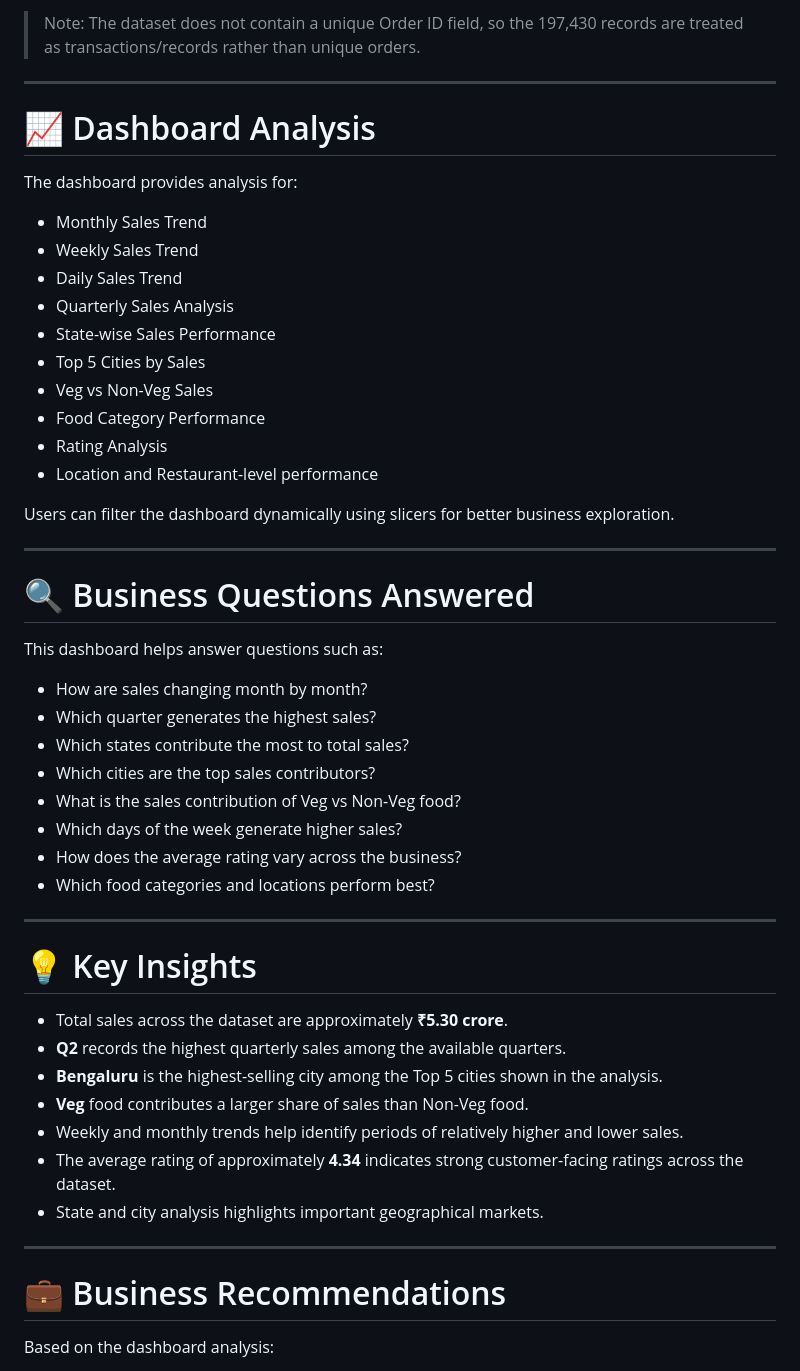
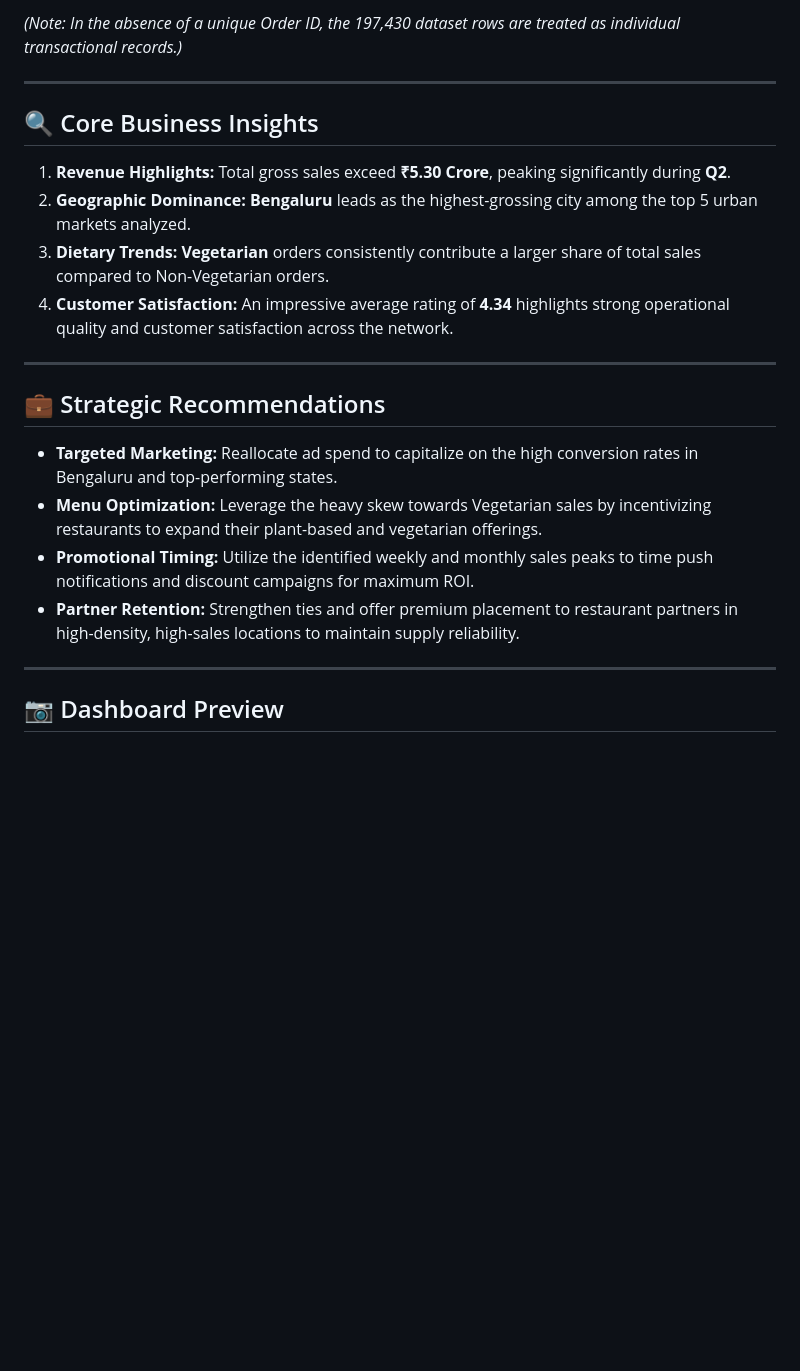
Before and after one commit to Manish-kashyap/Swiggy-Sales-Analysis-Dashboard, a Markdown page: README.md, the part around one of its changes. Drawn GitHub-style; blank space fills up the shorter version.

```diff
--- a/README.md
+++ b/README.md
@@ -74,55 +68,25 @@ The analysis tracks the following key business metrics:
 
-> Note: The dataset does not contain a unique Order ID field, so the 197,430 records are treated as transactions/records rather than unique orders.
+*(Note: In the absence of a unique Order ID, the 197,430 dataset rows are treated as individual transactional records.)*
 
 ---
 
-# 📈 Dashboard Analysis
+## 🔍 Core Business Insights
 
-The dashboard provides analysis for:
-
-- Monthly Sales Trend
-- Weekly Sales Trend
-- Daily Sales Trend
-- Quarterly Sales Analysis
-- State-wise Sales Performance
-- Top 5 Cities by Sales
-- Veg vs Non-Veg Sales
-- Food Category Performance
-- Rating Analysis
-- Location and Restaurant-level performance
-
-Users can filter the dashboard dynamically using slicers for better business exploration.
+1.  **Revenue Highlights:** Total gross sales exceed **₹5.30 Crore**, peaking significantly during **Q2**.
+2.  **Geographic Dominance:** **Bengaluru** leads as the highest-grossing city among the top 5 urban markets analyzed.
+3.  **Dietary Trends:** **Vegetarian** orders consistently contribute a larger share of total sales compared to Non-Vegetarian orders.
+4.  **Customer Satisfaction:** An impressive average rating of **4.34** highlights strong operational quality and customer satisfaction across the network.
 
 ---
 
-# 🔍 Business Questions Answered
+## 💼 Strategic Recommendations
 
-This dashboard helps answer questions such as:
-
-- How are sales changing month by month?
-- Which quarter generates the highest sales?
-- Which states contribute the most to total sales?
-- Which cities are the top sales contributors?
-- What is the sales contribution of Veg vs Non-Veg food?
-- Which days of the week generate higher sales?
-- How does the average rating vary across the business?
-- Which food categories and locations perform best?
+*   **Targeted Marketing:** Reallocate ad spend to capitalize on the high conversion rates in Bengaluru and top-performing states.
+*   **Menu Optimization:** Leverage the heavy skew towards Vegetarian sales by incentivizing restaurants to expand their plant-based and vegetarian offerings.
+*   **Promotional Timing:** Utilize the identified weekly and monthly sales peaks to time push notifications and discount campaigns for maximum ROI.
+*   **Partner Retention:** Strengthen ties and offer premium placement to restaurant partners in high-density, high-sales locations to maintain supply reliability.
 
 ---
 
-# 💡 Key Insights
+## 📷 Dashboard Preview
 
-- Total sales across the dataset are approximately **₹5.30 crore**.
-- **Q2** records the highest quarterly sales among the available quarters.
-- **Bengaluru** is the highest-selling city among the Top 5 cities shown in the analysis.
-- **Veg** food contributes a larger share of sales than Non-Veg food.
-- Weekly and monthly trends help identify periods of relatively higher and lower sales.
-- The average rating of approximately **4.34** indicates strong customer-facing ratings across the dataset.
-- State and city analysis highlights important geographical markets.
-
----
-
-# 💼 Business Recommendations
-
-Based on the dashboard analysis:
-
```
Also changed, not shown: other parts of README.md (+47 -65 lines).
